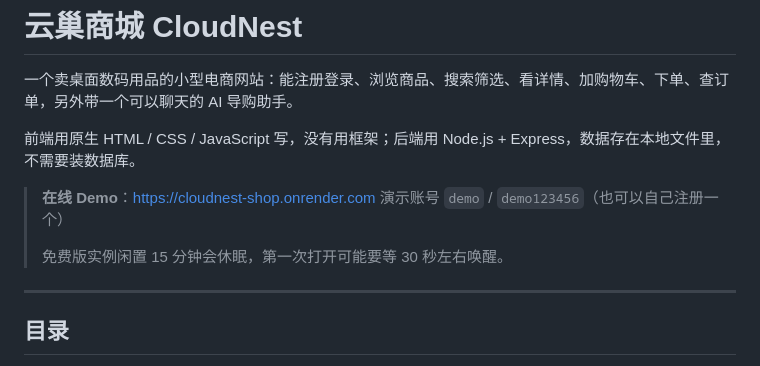
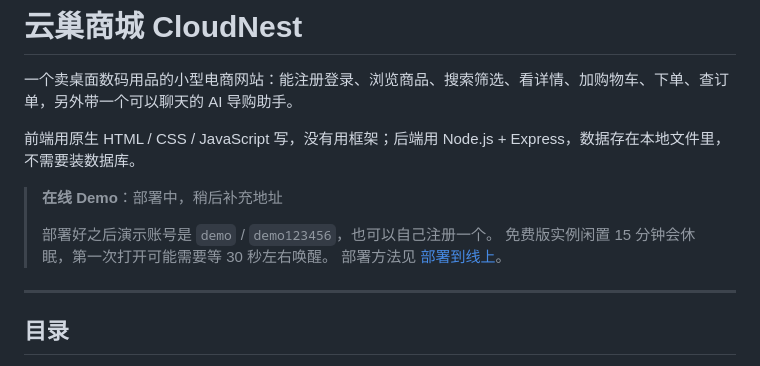
Before and after one commit to skycluse/cloudnest-shop, a Markdown page: README.md, the part around the change. Drawn GitHub-style.

Commit message:
﻿docs: 撤掉 README 里尚未上线的示例地址
之前写的 cloudnest-shop.onrender.com 只是预留格式，实际并不存在。
不能放一个打不开的链接，改成「部署中」，等真正部署完再补。

```diff
--- a/README.md
+++ b/README.md
@@ -4,10 +4,11 @@
 
 前端用原生 HTML / CSS / JavaScript 写，没有用框架；后端用 Node.js + Express，数据存在本地文件里，不需要装数据库。
 
-> **在线 Demo**：https://cloudnest-shop.onrender.com
-> 演示账号 `demo` / `demo123456`（也可以自己注册一个）
+> **在线 Demo**：部署中，稍后补充地址
 >
-> 免费版实例闲置 15 分钟会休眠，第一次打开可能要等 30 秒左右唤醒。
+> 部署好之后演示账号是 `demo` / `demo123456`，也可以自己注册一个。
+> 免费版实例闲置 15 分钟会休眠，第一次打开可能需要等 30 秒左右唤醒。
+> 部署方法见 [部署到线上](#部署到线上)。
 
 ---
 
```
